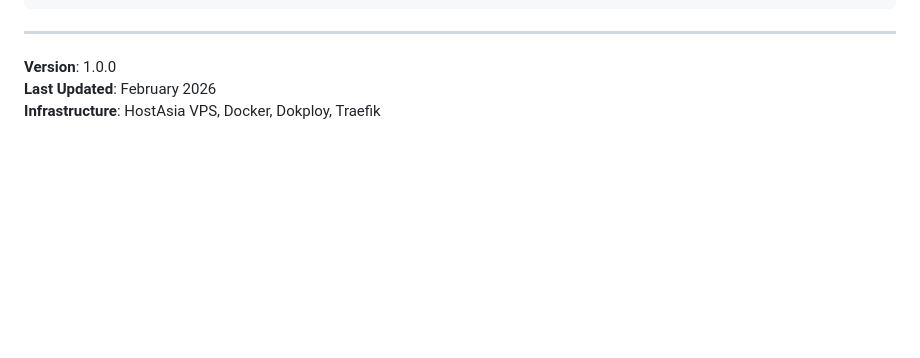
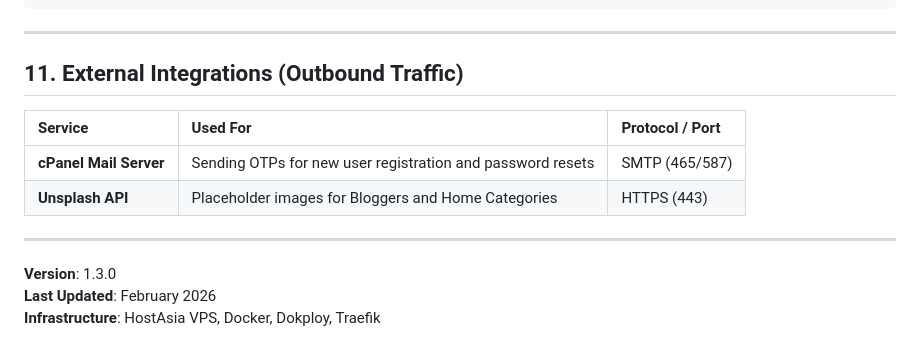
Before and after one commit to Devamstark/MM6, a Markdown page: docs/NETWORK_ARCHITECTURE.md, the part around the change. Drawn GitHub-style; blank space fills up the shorter version.

```diff
--- a/docs/NETWORK_ARCHITECTURE.md
+++ b/docs/NETWORK_ARCHITECTURE.md
@@ -247,6 +247,15 @@ New version is live at https://smartshop1.us
 
 ---
 
-**Version**: 1.0.0
+## 11. External Integrations (Outbound Traffic)
+
+| Service | Used For | Protocol / Port |
+|:---|:---|:---|
+| **cPanel Mail Server** | Sending OTPs for new user registration and password resets | SMTP (465/587) |
+| **Unsplash API** | Placeholder images for Bloggers and Home Categories | HTTPS (443) |
+
+---
+
+**Version**: 1.3.0
 **Last Updated**: February 2026
 **Infrastructure**: HostAsia VPS, Docker, Dokploy, Traefik
```
Also changed, not shown: docs/FULL_MVP_SPECIFICATION.md (+1 -1 lines), docs/SYSTEM_ARCHITECTURE.md (+40 -17 lines).
